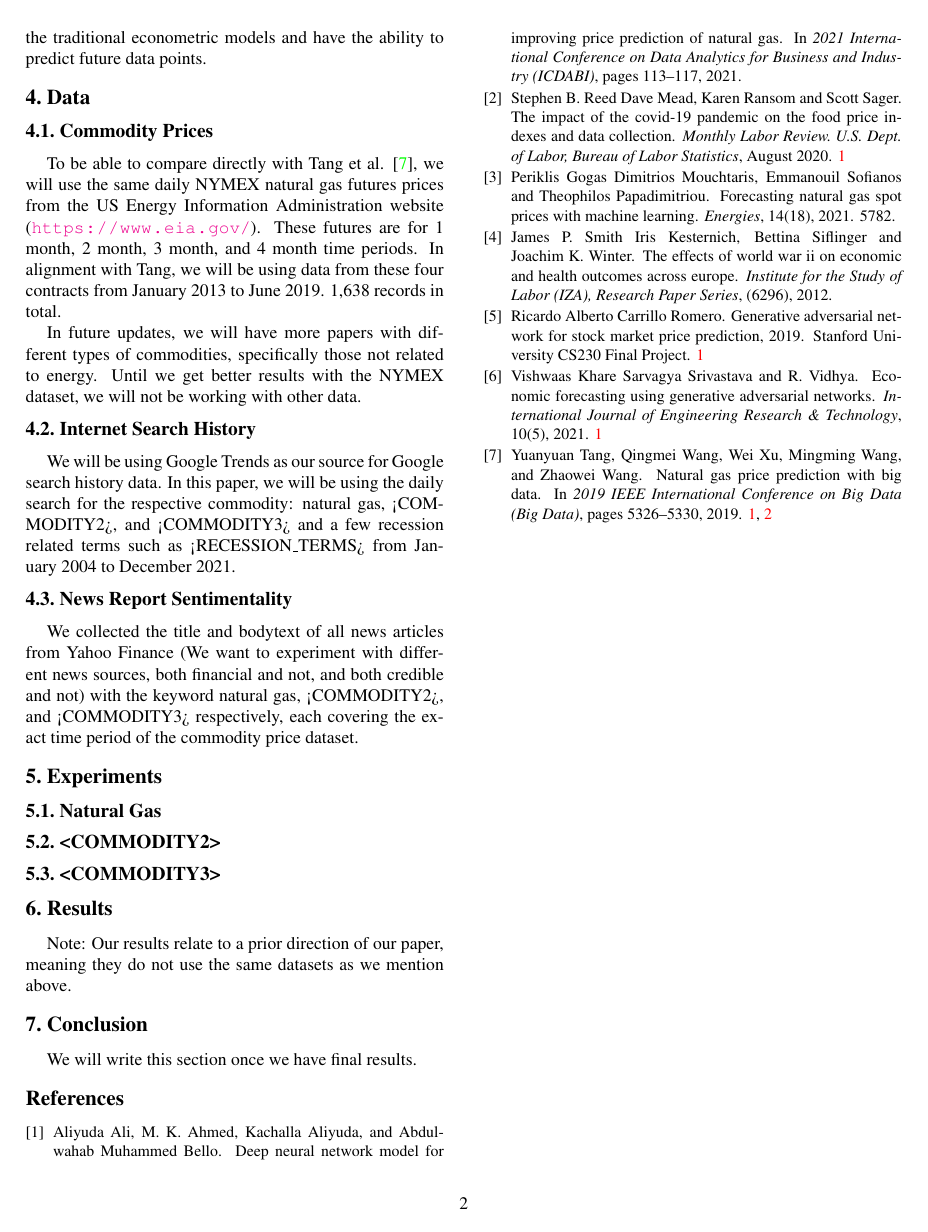
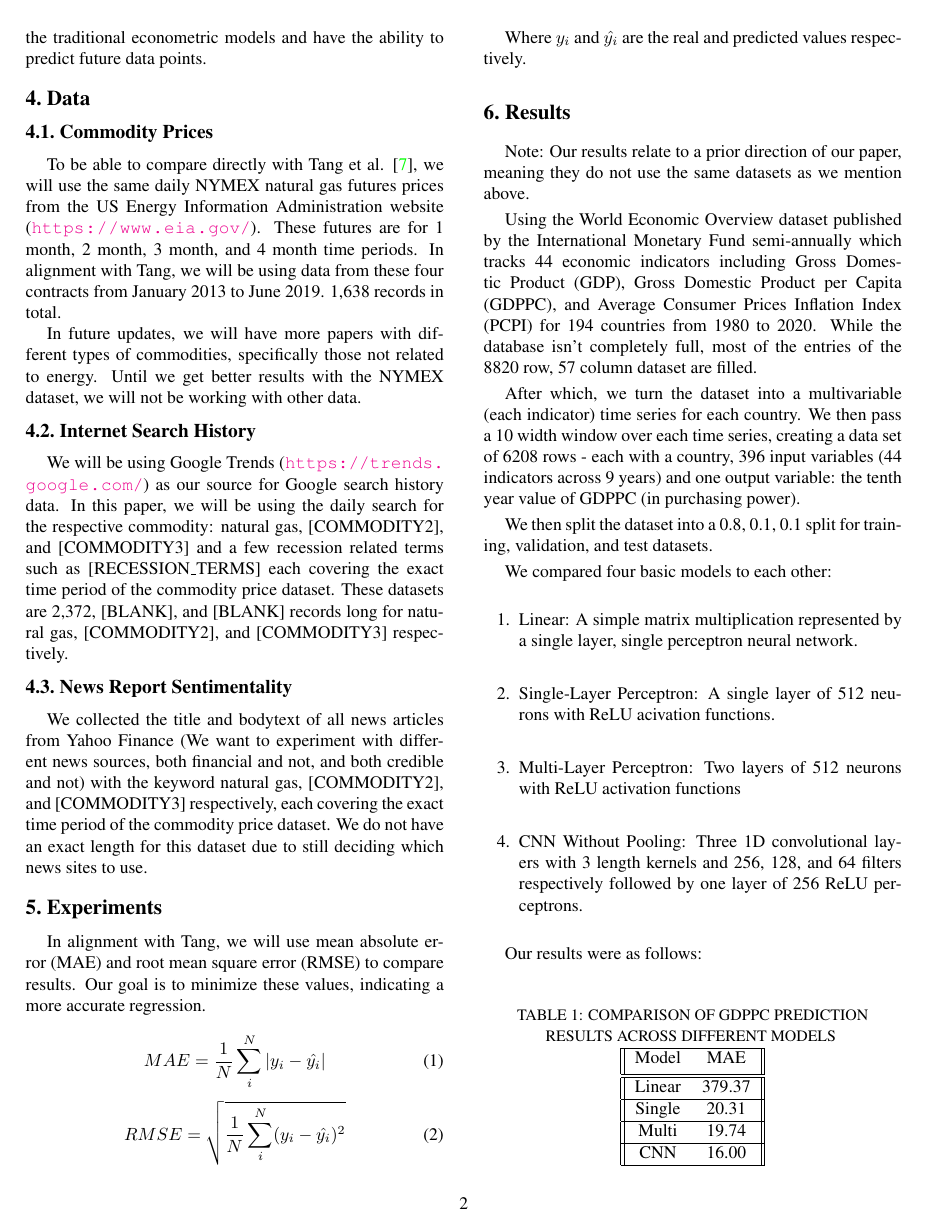
Before and after one commit to qstickmurph/cs4263-project, a LaTeX paper (latex/main.tex): page 2 of 2 before the commit and page 2 of 4 after it. Compiled offline with pdfLaTeX.

Commit message:
Added experiments and filler results

```diff
--- a/latex/main.tex
+++ b/latex/main.tex
@@ -150,36 +150,95 @@ University of Texas at San Antonio\\
 
 \subsection{Internet Search History}
 
-    We will be using Google Trends as our source for Google search history data.
+    We will be using Google Trends (\url{https://trends.google.com/}) as our source for Google search history data.
     In this paper, we will be using the daily search for the respective
-    commodity: natural gas, <COMMODITY2>, and <COMMODITY3> and a few recession
-    related terms such as <RECESSION\_TERMS> from January 2004 to December 2021.
+    commodity: natural gas, [COMMODITY2], and [COMMODITY3] and a few recession
+    related terms such as [RECESSION\_TERMS] each covering the exact time period
+    of the commodity price dataset. These datasets are 2,372, [BLANK], and [BLANK]
+    records long for natural gas, [COMMODITY2], and [COMMODITY3] respectively.
 
 \subsection{News Report Sentimentality}
 
     We collected the title and bodytext of all news articles from Yahoo Finance
     (We want to experiment with different news sources, both financial and not,
-    and both credible and not) with the keyword natural gas, <COMMODITY2>, and
-    <COMMODITY3> respectively, each covering the exact time period of the
-    commodity price dataset.
+    and both credible and not) with the keyword natural gas, [COMMODITY2], and
+    [COMMODITY3] respectively, each covering the exact time period of the
+    commodity price dataset. We do not have an exact length for this dataset due
+    to still deciding which news sites to use.
 
 %~~~~~~~~~~~~~~~~~~~~~~~~~~~~~~~~~~~~~~~~~~~~~~~~~~~~~~~~~~~~~~~~~~~~~~~~~~~~~~~
 \section{Experiments}
 
-\subsection{Natural Gas}
+    In alignment with Tang, we will use mean absolute error (MAE) and root mean
+    square error (RMSE) to compare results. Our goal is to minimize these
+    values, indicating a more accurate regression.
 
+    \begin{equation}
+        MAE = \frac{1}{N}\sum_i^N|y_i - \hat{y_i}| \\
+    \end{equation}
 
+    \begin{equation}
+        RMSE = \sqrt{\frac{1}{N}\sum_i^N(y_i - \hat{y_i})^2}
+    \end{equation}
 
-\subsection{<COMMODITY2>}
-
-
-
-\subsection{<COMMODITY3>}
-
-
+    Where $y_i$ and $\hat{y_i}$ are the real and predicted values respectively.
 
 %~~~~~~~~~~~~~~~~~~~~~~~~~~~~~~~~~~~~~~~~~~~~~~~~~~~~~~~~~~~~~~~~~~~~~~~~~~~~~~~
 \section{Results}
 
     Note: Our results relate to a prior direction of our paper, meaning they do not
     use the same datasets as we mention above.
+
+    Using the World Economic Overview dataset published by the International
+    Monetary Fund semi-annually which tracks 44 economic indicators including
+    Gross Domestic Product (GDP), Gross Domestic Product per Capita (GDPPC), and
+    Average Consumer Prices Inflation Index (PCPI) for 194 countries from 1980
+    to 2020. While the database isn't completely full, most of the entries of
+    the 8820 row, 57 column dataset are filled.
+
+    After which, we turn the dataset into a multivariable (each indicator) time
+    series for each country. We then pass a 10 width window over each time
+    series, creating a data set of 6208 rows - each with a country, 396 input
+    variables (44 indicators across 9 years) and one output variable: the tenth
+    year value of GDPPC (in purchasing power).
+
+    We then split the dataset into a 0.8, 0.1, 0.1 split for training,
+    validation, and test datasets.
+
+    We compared four basic models to each other:
+    \begin{enumerate}
+        \item Linear: A simple matrix multiplication represented by a single layer,
+            single perceptron neural network.
+
+        \item Single-Layer Perceptron: A single layer of 512 neurons with ReLU
+            acivation functions.
+
+        \item Multi-Layer Perceptron: Two layers of 512 neurons with ReLU
+            activation functions
+
+        \item CNN Without Pooling: Three 1D convolutional layers with 3 length
+            kernels and 256, 128, and 64 filters respectively followed by one
+            layer of 256 ReLU perceptrons.
+    \end{enumerate}
+
+    Our results were as follows:
+
+    \begin{center}
+
+        {\small
+            TABLE 1: COMPARISON OF GDPPC PREDICTION RESULTS ACROSS DIFFERENT MODELS
+        }
+
+        \begin{tabular}{||c c||}
+             \hline
+             Model & MAE\\ [0.5ex]
+             \hline\hline
+             Linear &  379.37 \\
+             \hline
+             Single & 20.31 \\
+             \hline
+             Multi & 19.74 \\
+             \hline
+             CNN & 16.00 \\
+             \hline
+        \end{tabular}
```
Also changed, not shown: latex/CNNFiller.png (added), latex/linearFiller.png (added), latex/main.pdf, latex/multiFiller.png (added), latex/singleFiller.png (added), latex/main.tex (23 more changed lines).
